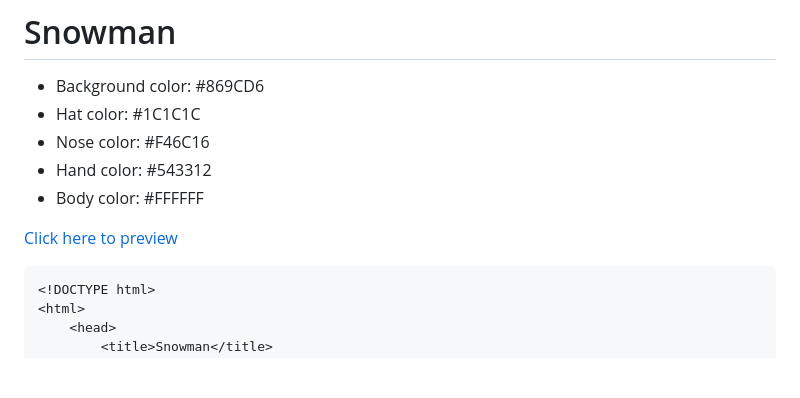
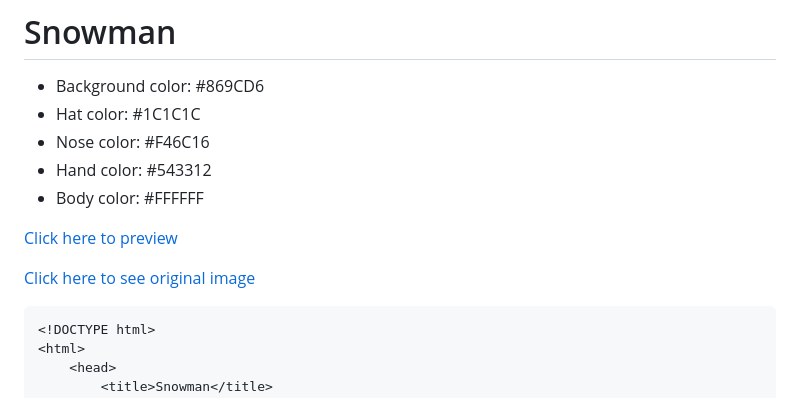
Before and after one commit to Himanshhhyou/web-design, a Markdown page: wd-class/html/snowman.md, the part around the change. Rendered like a GitHub page; blank space fills up the shorter version.

````diff
--- a/wd-class/html/snowman.md
+++ b/wd-class/html/snowman.md
@@ -6,6 +6,8 @@
 - Body color: #FFFFFF
 
 [Click here to preview](https://himanshhhyou.github.io/web-design/wd-class/html/snowman.html)
+
+[Click here to see original image](img/snowman.jpg)
 ```html
 <!DOCTYPE html>
 <html>
````
